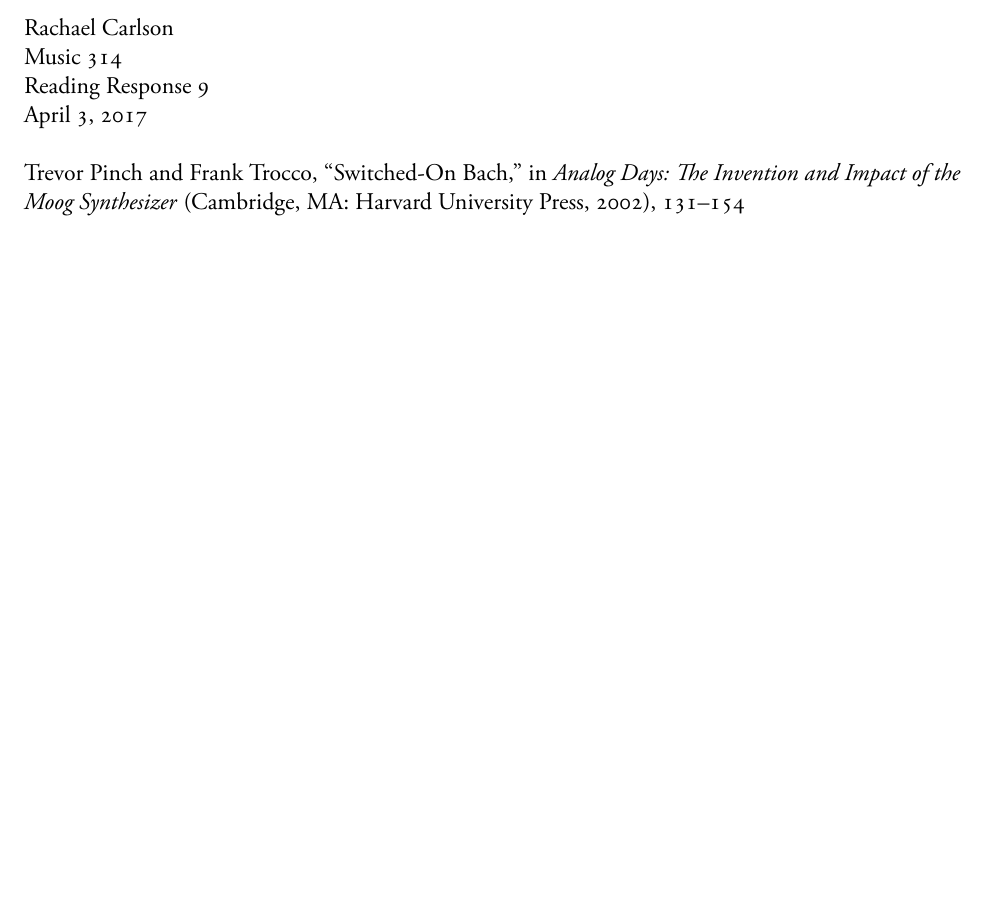
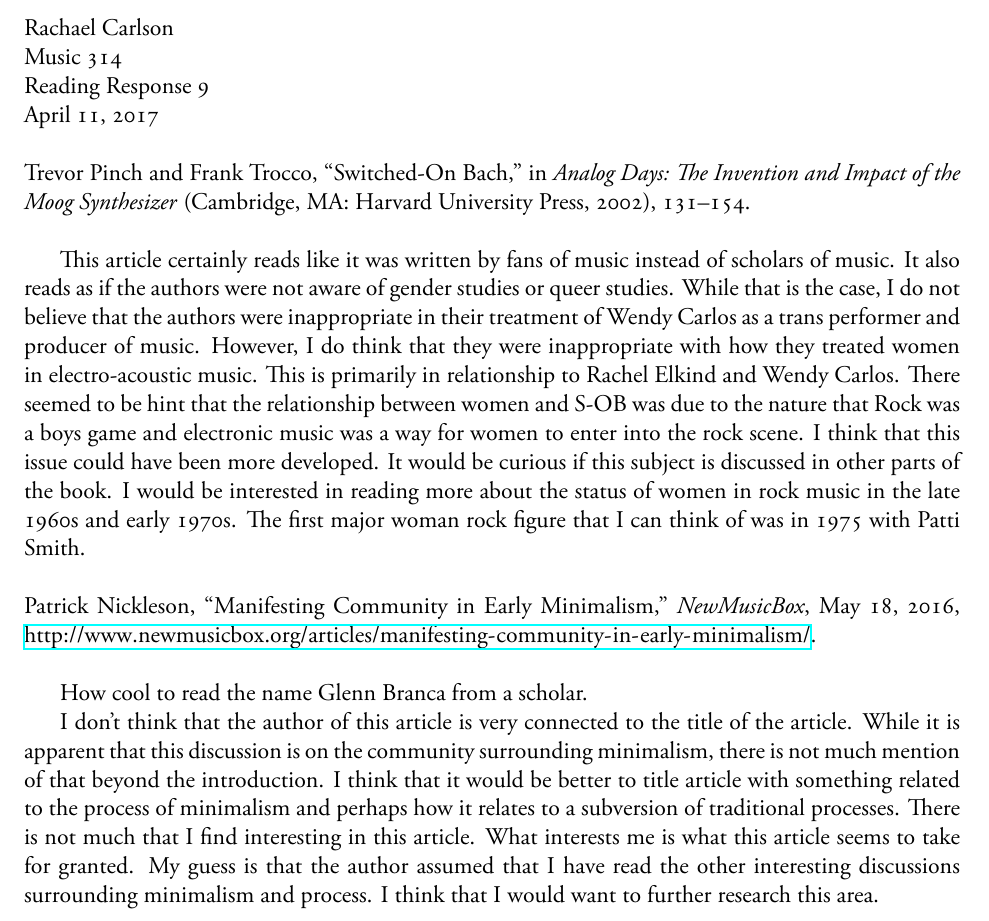
Before and after one commit to rachaelcarlson/TeXtonic, a LaTeX document (ClassPapers/Music 314/carlsonReadingResponse9.tex, which reads ClassPapers/Music 314/bibliography.bib): part of the page, cut so that both start at the same text, the shorter picture padded with empty space. The pictures show the PDF file ClassPapers/Music 314/carlsonReadingResponse9.pdf that the author committed with the source.

Commit message:
Reading Response done, New OS

```diff
--- a/ClassPapers/Music 314/bibliography.bib
+++ b/ClassPapers/Music 314/bibliography.bib
@@ -40,3 +40,11 @@
 	title = "{Switched-On Bach}",
 	year = "2002"
 }
+
+@Article{nickleson,
+  author = 	 {Patrick Nickleson},
+  title = 	 {Manifesting Community in Early Minimalism},
+  journal = 	 {NewMusicBox},
+  date = 	 {2016-05-18},
+  url = 	 {http://www.newmusicbox.org/articles/manifesting-community-in-early-minimalism/},
+}
--- a/ClassPapers/Music 314/carlsonReadingResponse9.tex
+++ b/ClassPapers/Music 314/carlsonReadingResponse9.tex
@@ -17,6 +17,14 @@
 
 \noindent \fullcite{pinch}.\\
 
+This article certainly reads like it was written by fans of music instead of scholars of music. It also reads as if the authors were not aware of gender studies or queer studies. While that is the case, I do not believe that the authors were inappropriate in their treatment of Wendy Carlos as a trans performer and producer of music. However, I do think that they were inappropriate with how they treated women in electro-acoustic music. This is primarily in relationship to Rachel Elkind and Wendy Carlos. There seemed to be hint that the relationship between women and S-OB was due to the nature that Rock was a boys game and electronic music was a way for women to enter into the rock scene. I think that this issue could have been more developed. It would be curious if this subject is discussed in other parts of the book. I would be interested in reading more about the status of women in rock music in the late 1960s and early 1970s. The first major woman rock figure that I can think of was in 1975 with Patti Smith.\\
+
+\noindent \fullcite{nickleson}.\\
+
+How cool to read the name Glenn Branca from a scholar.
+
+I don't think that the author of this article is very connected to the title of the article. While it is apparent that this discussion is on the community surrounding minimalism, there is not much mention of that beyond the introduction. I think that it would be better to title article with something related to the process of minimalism and perhaps how it relates to a subversion of traditional processes. There is not much that I find interesting in this article. What interests me is what this article seems to take for granted. My guess is that the author assumed that I have read the other interesting discussions surrounding minimalism and process. I think that I would want to further research this area.
+
 \end{document}
 %%% Local Variables:
 %%% mode: latex
```
Also changed, not shown: watchTheTigerWalk/testDraft.tex (+1 -1 lines), ClassPapers/Music 314/carlsonReadingResponse9.pdf, watchTheTigerWalk/testDraft.pdf.
